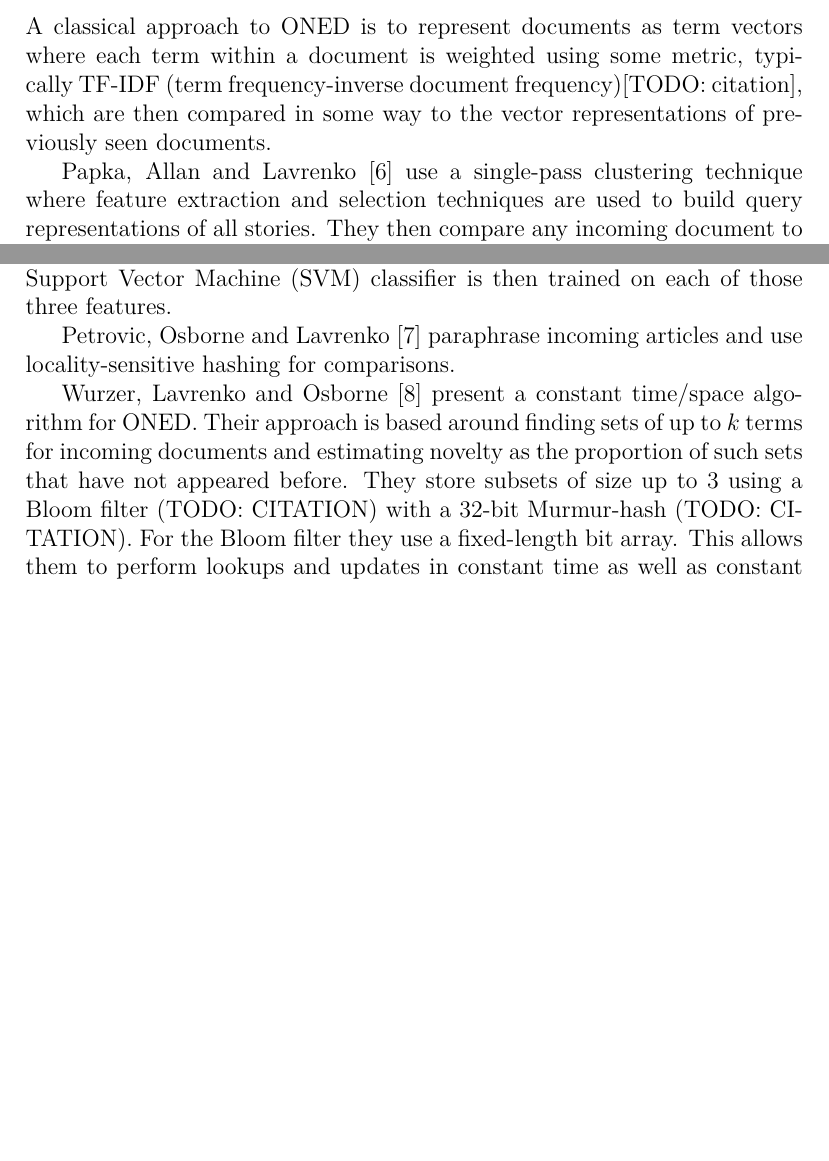
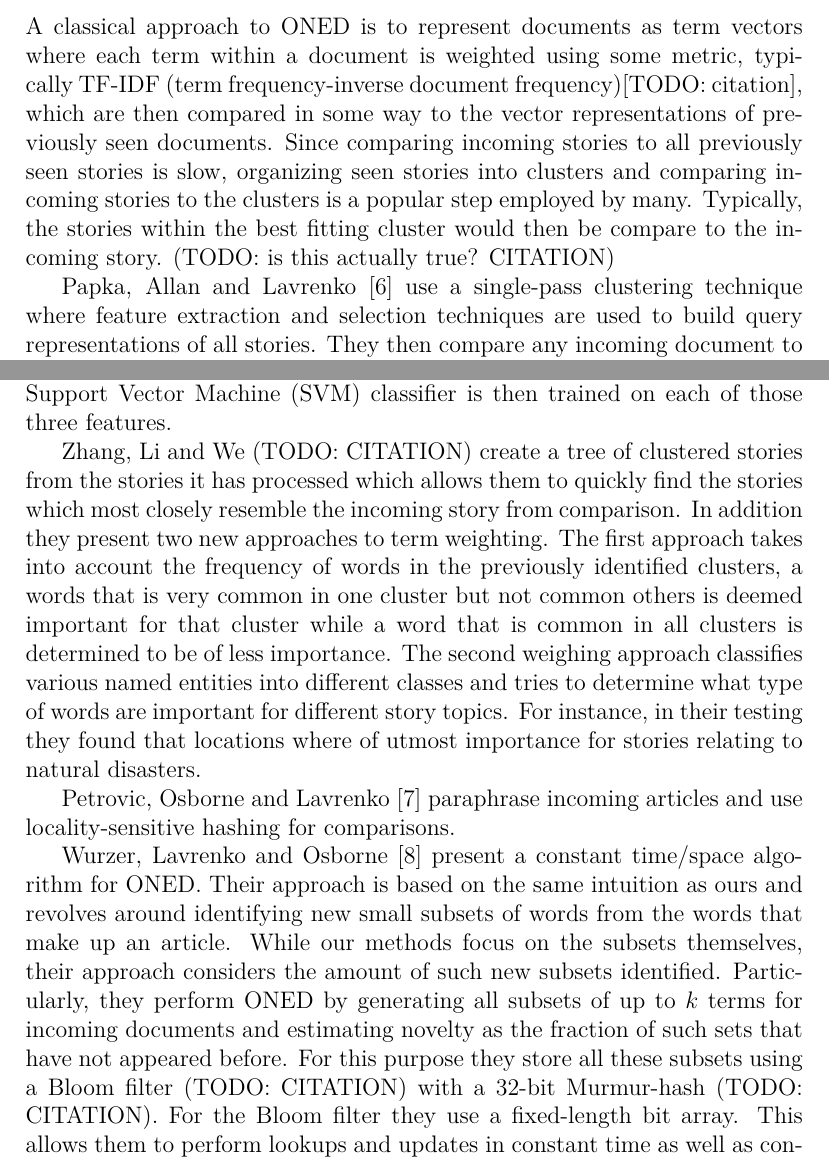
Before and after one commit to orng/ONED-Thesis, a LaTeX thesis (text/main.tex, which reads text/chapters/background.tex): two parts of pages 7 and 8 of 21 before the commit and two parts of pages 7 and 8 of 22 after it, joined at a grey line, cut so that both start at the same text, the shorter picture padded with empty space. Compiled offline with XeLaTeX.

Commit message:
added zhang et all in background

```diff
--- a/text/chapters/background.tex
+++ b/text/chapters/background.tex
@@ -10,7 +10,7 @@ The concept of events in daily speech can be somewhat ambiguous~\cite{papka1999o
 A new news-story does therefore not necessarily report an new event. For instance a news story reporting about a natural disaster would contain a new event, whereas consecutive articles detailing the extent of the damage cause and the particulars of the rebuilding efforts that follow, would not. In ONED we want to be able to detect only those stories which contain events, and in particular, only new events which have not been reported before.
 
 \section{Related works}
-A classical approach to ONED is to represent documents as term vectors where each term within a document is weighted using some metric, typically TF-IDF (term frequency-inverse document frequency)[TODO: citation], which are then compared in some way to the vector representations of previously seen documents.
+A classical approach to ONED is to represent documents as term vectors where each term within a document is weighted using some metric, typically TF-IDF (term frequency-inverse document frequency)[TODO: citation], which are then compared in some way to the vector representations of previously seen documents. Since comparing incoming stories to all previously seen stories is slow, organizing seen stories into clusters and comparing incoming stories to the clusters is a popular step employed by many. Typically, the stories within the best fitting cluster would then be compare to the incoming story. (TODO: is this actually true? CITATION)
 
 Papka, Allan and Lavrenko~\cite{papka1998online} use a single-pass clustering technique where feature extraction and selection techniques are used to build query representations of all stories. They then compare any incoming document to the previously seen queries and flagging the document as new if it's comparison score exceeds a threshold which is calculated for each document.
 
@@ -25,9 +25,11 @@ Yang et al.~\cite{yang2002topic} use a supervised learning algorithm to classify
 Kumaran and Allan~\cite{kumaran2005using} use named entities in addition to term vectors with incremental TF-IDF weighting as well as topic terms and compute the cosine similarities of each of those features to previously seen documents. A Support Vector Machine (SVM) classifier is then trained on each of those three features.
 
 %TODO: add something about zhang: New Event Detection Based on Indexing-tree and Named Entity
+Zhang, Li and We (TODO: CITATION) create a tree of clustered stories from the stories it has processed which allows them to quickly find the stories which most closely resemble the incoming story from comparison. In addition they present two new approaches to term weighting. The first approach takes into account the frequency of words in the previously identified clusters, a words that is very common in one cluster but not common others is deemed important for that cluster while a word that is common in all clusters is determined to be of less importance. The second weighing approach classifies various named entities into different classes and tries to determine what type of words are important for different story topics. For instance, in their testing they found that locations where of utmost importance for stories relating to natural disasters.
 
 %TODO: add something about li, tao and fu: a new onlien new event detection algorithm based on event merging and event splitting
 
 Petrovic, Osborne and Lavrenko~\cite{petrovic2012using} paraphrase incoming articles and use locality-sensitive hashing for comparisons.
 
-Wurzer, Lavrenko and Osborne~\cite{wurzer2015kterm} present a constant time/space algorithm for ONED. Their approach is based around finding sets of up to $k$ terms for incoming documents and estimating novelty as the proportion of such sets that have not appeared before. They store subsets of size up to $3$ using a Bloom filter~(TODO: CITATION) with a 32-bit Murmur-hash~(TODO: CITATION). For the Bloom filter they use a fixed-length bit array. This allows them to perform lookups and updates in constant time as well as constant space. To limit the amount of false positives reported by Bloom-filter lookups they zero out a random bit each time the proportion of non-zero bits exceeds a given threshold. This of course means that they forget some of the sets of words that they have seen.
+Wurzer, Lavrenko and Osborne~\cite{wurzer2015kterm} present a constant time/space algorithm for ONED. Their approach is based on the same intuition as ours and revolves around identifying new small subsets of words from the words that make up an article. While our methods focus on the subsets themselves, their approach considers the amount of such new subsets identified. Particularly, they perform ONED by generating all subsets of up to $k$ terms for incoming documents and estimating novelty as the fraction of such sets that have not appeared before.
+For this purpose they store all these subsets using a Bloom filter~(TODO: CITATION) with a 32-bit Murmur-hash~(TODO: CITATION). For the Bloom filter they use a fixed-length bit array. This allows them to perform lookups and updates in constant time as well as constant space. To limit the amount of false positives reported by Bloom-filter lookups they zero out a random bit each time the proportion of non-zero bits exceeds a given threshold. This of course means that they forget some of the sets of words that they have seen.
```
